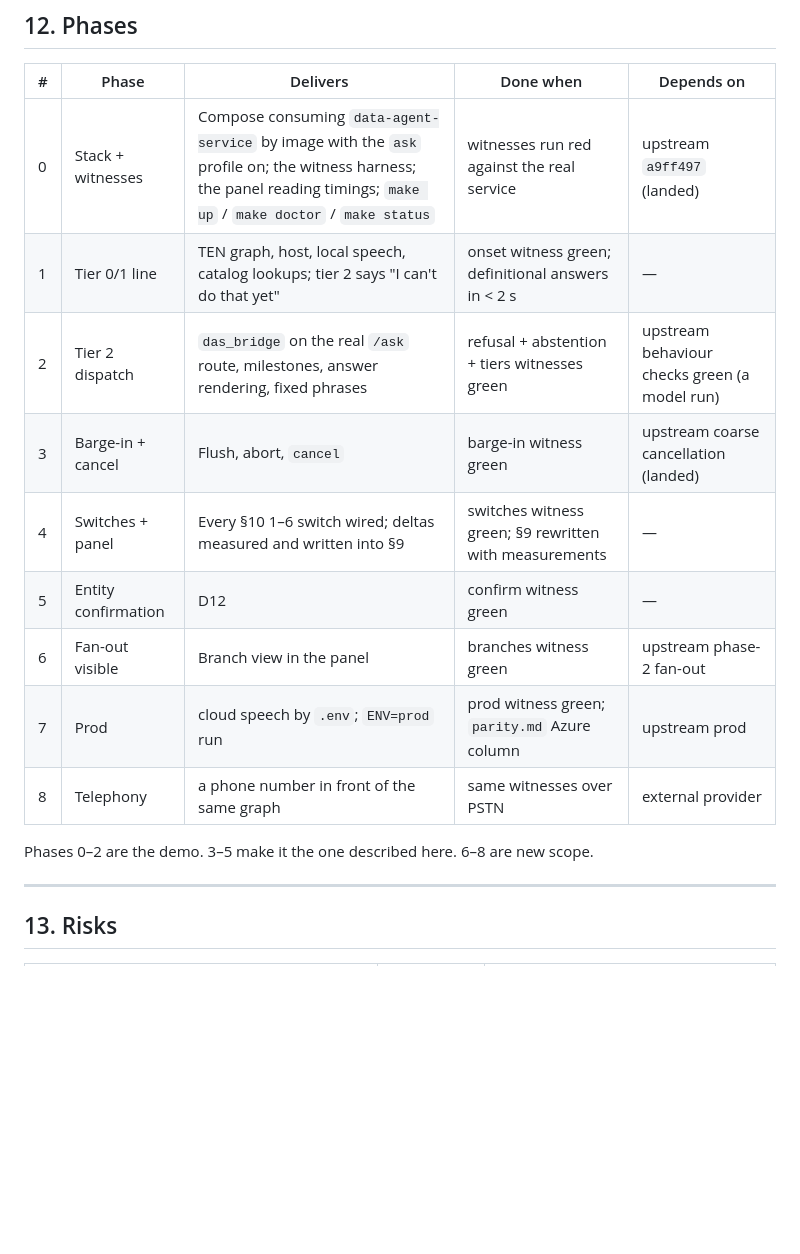
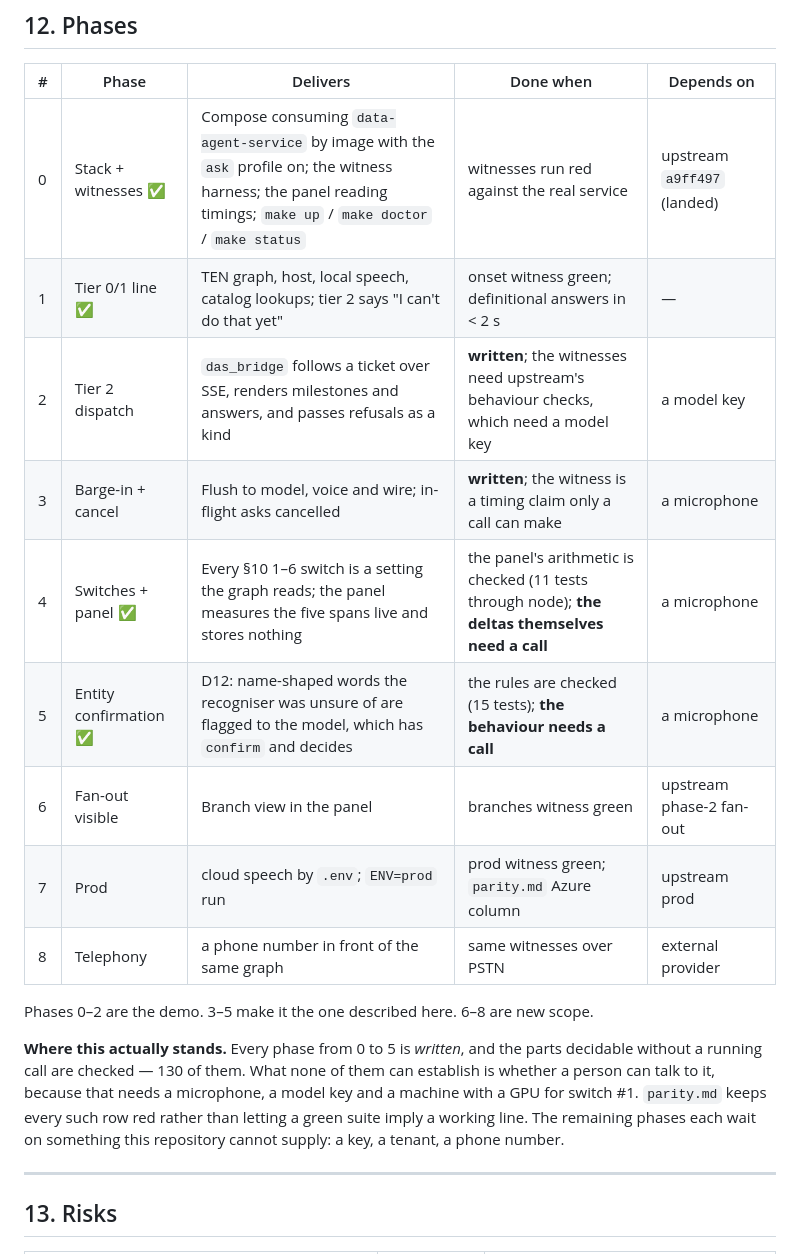
Before and after one commit to calvinchengx/data-agent-voice, a Markdown page: docs/00-plan.md, the part around the change. GitHub-like rendering; blank space fills up the shorter version.

Commit message:
Phases 0 to 5 are written; what is left needs a microphone, a key and a tenant

```diff
--- a/docs/00-plan.md
+++ b/docs/00-plan.md
@@ -259,17 +259,25 @@ Rows 7–9 are upstream and appear here so the panel can show them and the docs
 
 | # | Phase | Delivers | Done when | Depends on |
 |---|---|---|---|---|
-| 0 | Stack + witnesses | Compose consuming `data-agent-service` by image with the `ask` profile on; the witness harness; the panel reading timings; `make up` / `make doctor` / `make status` | witnesses run red against the real service | upstream `a9ff497` (landed) |
-| 1 | Tier 0/1 line | TEN graph, host, local speech, catalog lookups; tier 2 says "I can't do that yet" | onset witness green; definitional answers in < 2 s | — |
-| 2 | Tier 2 dispatch | `das_bridge` on the real `/ask` route, milestones, answer rendering, fixed phrases | refusal + abstention + tiers witnesses green | upstream behaviour checks green (a model run) |
-| 3 | Barge-in + cancel | Flush, abort, `cancel` | barge-in witness green | upstream coarse cancellation (landed) |
-| 4 | Switches + panel | Every §10 1–6 switch wired; deltas measured and written into §9 | switches witness green; §9 rewritten with measurements | — |
-| 5 | Entity confirmation | D12 | confirm witness green | — |
+| 0 | Stack + witnesses ✅ | Compose consuming `data-agent-service` by image with the `ask` profile on; the witness harness; the panel reading timings; `make up` / `make doctor` / `make status` | witnesses run red against the real service | upstream `a9ff497` (landed) |
+| 1 | Tier 0/1 line ✅ | TEN graph, host, local speech, catalog lookups; tier 2 says "I can't do that yet" | onset witness green; definitional answers in < 2 s | — |
+| 2 | Tier 2 dispatch | `das_bridge` follows a ticket over SSE, renders milestones and answers, and passes refusals as a kind | **written**; the witnesses need upstream's behaviour checks, which need a model key | a model key |
+| 3 | Barge-in + cancel | Flush to model, voice and wire; in-flight asks cancelled | **written**; the witness is a timing claim only a call can make | a microphone |
+| 4 | Switches + panel ✅ | Every §10 1–6 switch is a setting the graph reads; the panel measures the five spans live and stores nothing | the panel's arithmetic is checked (11 tests through node); **the deltas themselves need a call** | a microphone |
+| 5 | Entity confirmation ✅ | D12: name-shaped words the recogniser was unsure of are flagged to the model, which has `confirm` and decides | the rules are checked (15 tests); **the behaviour needs a call** | a microphone |
 | 6 | Fan-out visible | Branch view in the panel | branches witness green | upstream phase-2 fan-out |
 | 7 | Prod | cloud speech by `.env`; `ENV=prod` run | prod witness green; `parity.md` Azure column | upstream prod |
 | 8 | Telephony | a phone number in front of the same graph | same witnesses over PSTN | external provider |
 
 Phases 0–2 are the demo. 3–5 make it the one described here. 6–8 are new scope.
+
+**Where this actually stands.** Every phase from 0 to 5 is *written*, and the
+parts decidable without a running call are checked — 130 of them. What none of
+them can establish is whether a person can talk to it, because that needs a
+microphone, a model key and a machine with a GPU for switch #1. `parity.md`
+keeps every such row red rather than letting a green suite imply a working
+line. The remaining phases each wait on something this repository cannot
+supply: a key, a tenant, a phone number.
 
 ---
 
```
